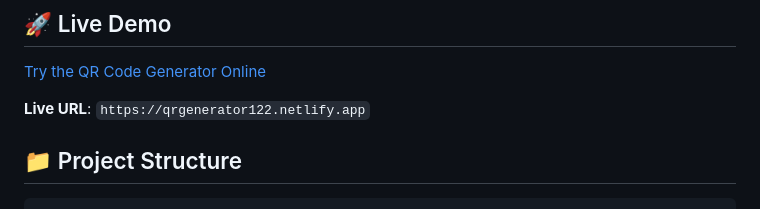
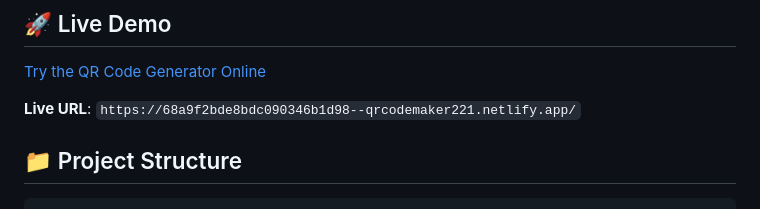
Before and after one commit to Ahamad502/QR_code_generator, a Markdown page: README.md, the part around the change. Drawn GitHub-style.

```diff
--- a/README.md
+++ b/README.md
@@ -24,7 +24,7 @@ A modern, responsive web application for generating custom QR codes with real-ti
 
 [Try the QR Code Generator Online](https://68a9f2bde8bdc090346b1d98--qrcodemaker221.netlify.app/)
 
-**Live URL**: `https://qrgenerator122.netlify.app`
+**Live URL**: `https://68a9f2bde8bdc090346b1d98--qrcodemaker221.netlify.app/`
 
 ## 📁 Project Structure
 
```
